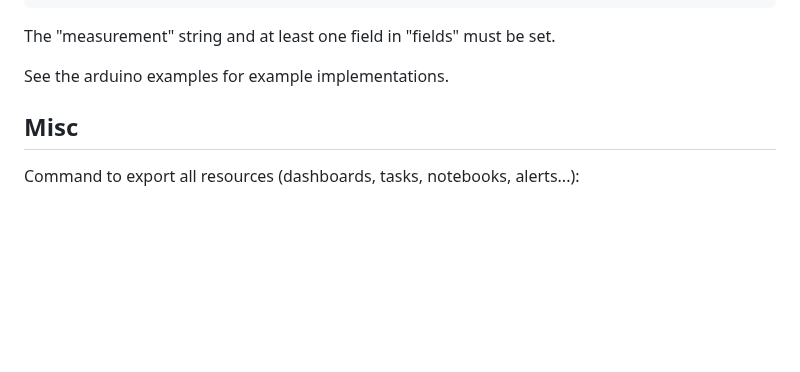
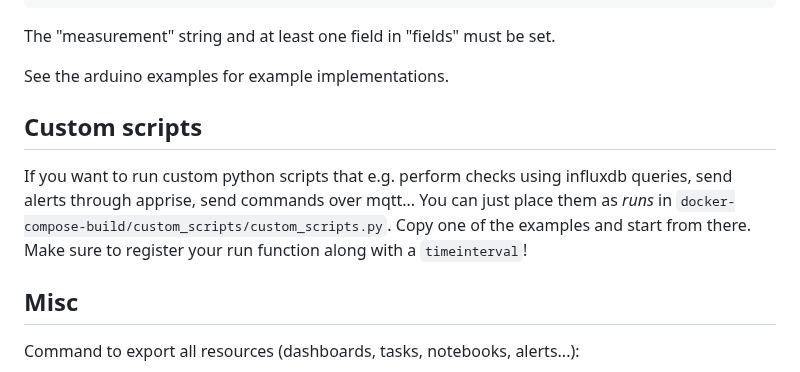
Before and after one commit to Reavershark/home-monitoring, a Markdown page: README.md, the part around the change. Drawn GitHub-style; blank space fills up the shorter version.

Commit message:
Custom scripts readme

```diff
--- a/README.md
+++ b/README.md
@@ -140,6 +140,13 @@ The "measurement" string and at least one field in "fields" must be set.
 
 See the arduino examples for example implementations.
 
+## Custom scripts
+
+If you want to run custom python scripts that e.g. perform checks using influxdb queries, send alerts through apprise, send commands over mqtt...
+You can just place them as *runs* in `docker-compose-build/custom_scripts/custom_scripts.py`.
+Copy one of the examples and start from there.
+Make sure to register your run function along with a `timeinterval`!
+
 ## Misc
 
 Command to export all resources (dashboards, tasks, notebooks, alerts...):
```
